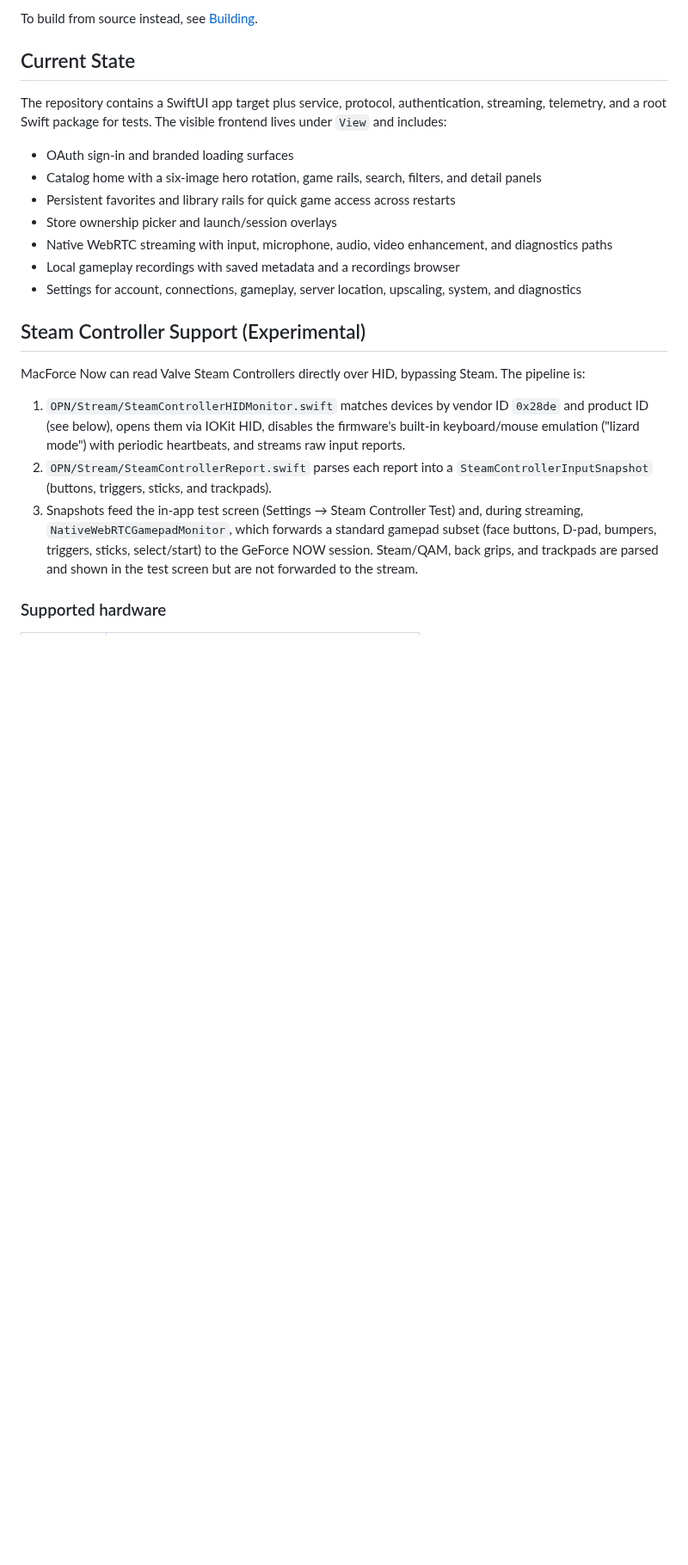
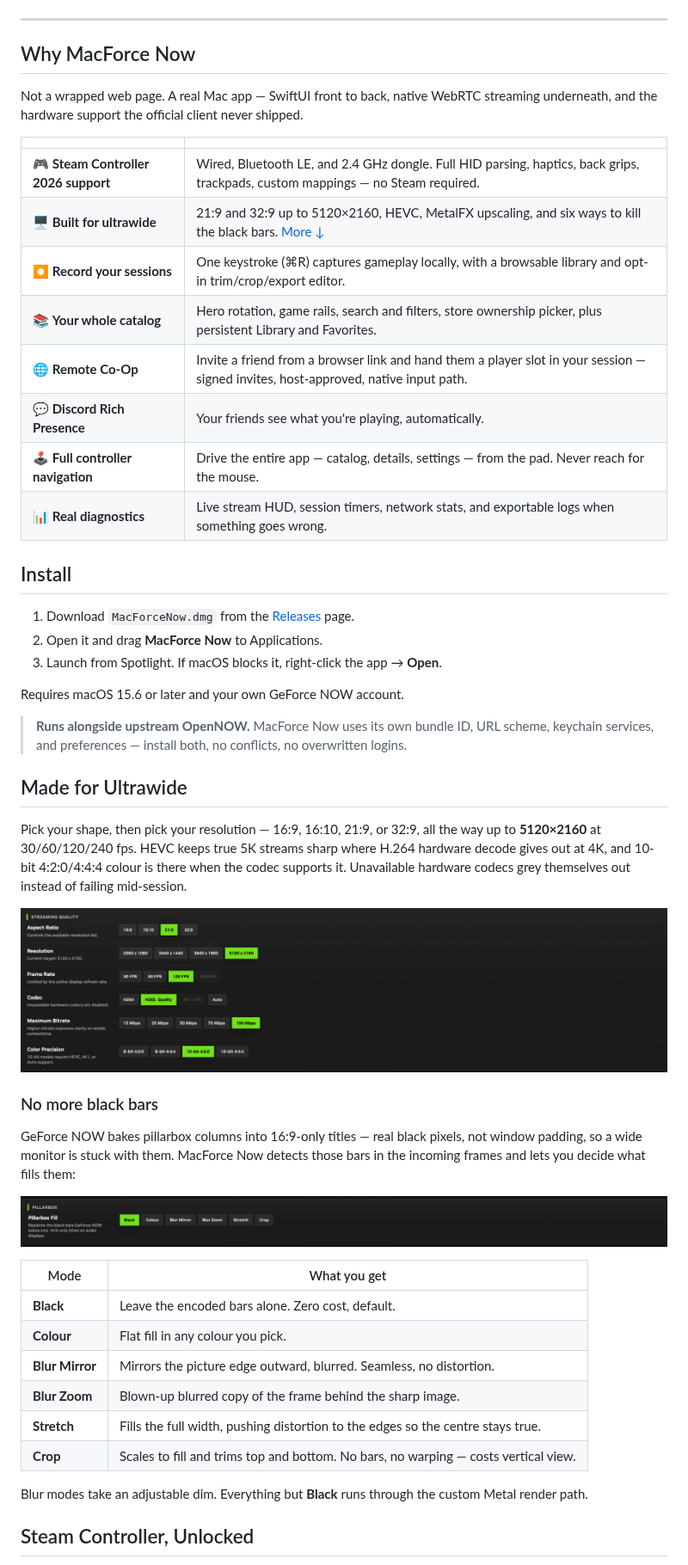
Before and after one commit to OpenCloudGaming/OpenNOW-Mac, a Markdown page: README.md, the part around one of its changes. Shown at 86% size. GitHub-like rendering; pictures changed too: docs/screenshots/pillarbox-fill.png (added), docs/screenshots/streaming-quality.png (added); blank space fills up the shorter version.

Commit message:
docs: update readme

```diff
--- a/README.md
+++ b/README.md
@@ -14,24 +20,55 @@ Download the latest signed `MacForceNow.dmg` from the [Releases](../../releases)
 
-To build from source instead, see [Building](#building).
+</div>
 
-## Current State
+---
 
-The repository contains a SwiftUI app target plus service, protocol, authentication, streaming, telemetry, and a root Swift package for tests. The visible frontend lives under `View` and includes:
+## Why MacForce Now
 
-- OAuth sign-in and branded loading surfaces
-- Catalog home with a six-image hero rotation, game rails, search, filters, and detail panels
-- Persistent favorites and library rails for quick game access across restarts
-- Store ownership picker and launch/session overlays
-- Native WebRTC streaming with input, microphone, audio, video enhancement, and diagnostics paths
-- Local gameplay recordings with saved metadata and a recordings browser
-- Settings for account, connections, gameplay, server location, upscaling, system, and diagnostics
+Not a wrapped web page. A real Mac app — SwiftUI front to back, native WebRTC streaming underneath, and the hardware support the official client never shipped.
 
-## Steam Controller Support (Experimental)
+| | |
+|---|---|
+| 🎮 **Steam Controller 2026 support** | Wired, Bluetooth LE, and 2.4 GHz dongle. Full HID parsing, haptics, back grips, trackpads, custom mappings — no Steam required. |
+| 🖥️ **Built for ultrawide** | 21:9 and 32:9 up to 5120×2160, HEVC, MetalFX upscaling, and six ways to kill the black bars. [More ↓](#made-for-ultrawide) |
+| ⏺️ **Record your sessions** | One keystroke (⌘R) captures gameplay locally, with a browsable library and opt-in trim/crop/export editor. |
+| 📚 **Your whole catalog** | Hero rotation, game rails, search and filters, store ownership picker, plus persistent Library and Favorites. |
+| 🌐 **Remote Co-Op** | Invite a friend from a browser link and hand them a player slot in your session — signed invites, host-approved, native input path. |
+| 💬 **Discord Rich Presence** | Your friends see what you're playing, automatically. |
+| 🕹️ **Full controller navigation** | Drive the entire app — catalog, details, settings — from the pad. Never reach for the mouse. |
+| 📊 **Real diagnostics** | Live stream HUD, session timers, network stats, and exportable logs when something goes wrong. |
 
-MacForce Now can read Valve Steam Controllers directly over HID, bypassing Steam. The pipeline is:
+## Install
 
-1. `OPN/Stream/SteamControllerHIDMonitor.swift` matches devices by vendor ID `0x28de` and product ID (see below), opens them via IOKit HID, disables the firmware's built-in keyboard/mouse emulation ("lizard mode") with periodic heartbeats, and streams raw input reports.
-2. `OPN/Stream/SteamControllerReport.swift` parses each report into a `SteamControllerInputSnapshot` (buttons, triggers, sticks, and trackpads).
-3. Snapshots feed the in-app test screen (Settings → Steam Controller Test) and, during streaming, `NativeWebRTCGamepadMonitor`, which forwards a standard gamepad subset (face buttons, D-pad, bumpers, triggers, sticks, select/start) to the GeForce NOW session. Steam/QAM, back grips, and trackpads are parsed and shown in the test screen but are not forwarded to the stream.
+1. Download `MacForceNow.dmg` from the [Releases](../../releases) page.
+2. Open it and drag **MacForce Now** to Applications.
+3. Launch from Spotlight. If macOS blocks it, right-click the app → **Open**.
 
-### Supported hardware
+Requires macOS 15.6 or later and your own GeForce NOW account.
+
+> **Runs alongside upstream OpenNOW.** MacForce Now uses its own bundle ID, URL scheme, keychain services, and preferences — install both, no conflicts, no overwritten logins.
+
+## Made for Ultrawide
+
+Pick your shape, then pick your resolution — 16:9, 16:10, 21:9, or 32:9, all the way up to **5120×2160** at 30/60/120/240 fps. HEVC keeps true 5K streams sharp where H.264 hardware decode gives out at 4K, and 10-bit 4:2:0/4:4:4 colour is there when the codec supports it. Unavailable hardware codecs grey themselves out instead of failing mid-session.
+
+![Streaming quality settings: aspect ratio, resolution, frame rate, codec, bitrate, and colour precision](docs/screenshots/streaming-quality.png)
+
+### No more black bars
+
+GeForce NOW bakes pillarbox columns into 16:9-only titles — real black pixels, not window padding, so a wide monitor is stuck with them. MacForce Now detects those bars in the incoming frames and lets you decide what fills them:
+
+![Pillarbox fill options: Black, Colour, Blur Mirror, Blur Zoom, Stretch, Crop](docs/screenshots/pillarbox-fill.png)
+
+| Mode | What you get |
+|---|---|
+| **Black** | Leave the encoded bars alone. Zero cost, default. |
+| **Colour** | Flat fill in any colour you pick. |
+| **Blur Mirror** | Mirrors the picture edge outward, blurred. Seamless, no distortion. |
+| **Blur Zoom** | Blown-up blurred copy of the frame behind the sharp image. |
+| **Stretch** | Fills the full width, pushing distortion to the edges so the centre stays true. |
+| **Crop** | Scales to fill and trims top and bottom. No bars, no warping — costs vertical view. |
+
+Blur modes take an adjustable dim. Everything but **Black** runs through the custom Metal render path.
+
+## Steam Controller, Unlocked
+
```
Also changed, not shown: other parts of README.md (+74 -44 lines), docs/screenshots/controller-mapping.png (added), 1 other file.
